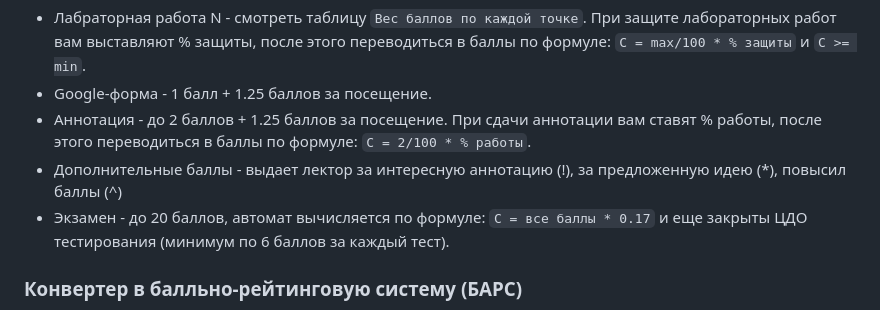
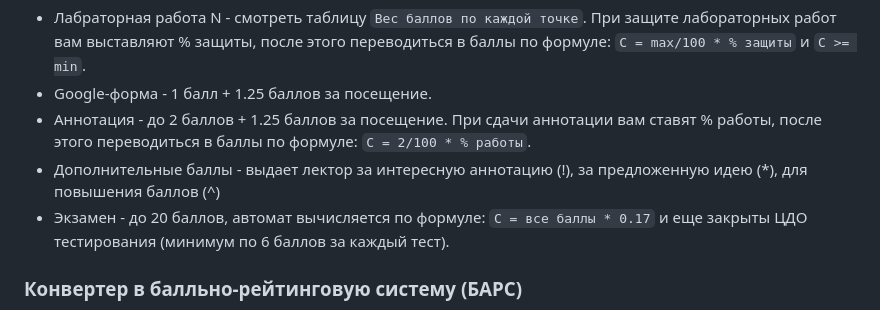
Before and after one commit to Steralka/ITMO, a Markdown page: 1 Семестр/Информатика/README.md, the part around the change. GitHub-like rendering.

```diff
--- a/1 Семестр/Информатика/README.md
+++ b/1 Семестр/Информатика/README.md
@@ -37,7 +37,7 @@ Google-форма | 0 | 1 |
 * Лабраторная работа N - смотреть таблицу `Вес баллов по каждой точке`. При защите лабораторных работ вам выставляют % защиты, после этого переводиться в баллы по формуле: `C = max/100 * % защиты` и `C >= min`.
 * Google-форма - 1 балл + 1.25 баллов за посещение.
 * Аннотация - до 2 баллов + 1.25 баллов за посещение. При сдачи аннотации вам ставят % работы, после этого переводиться в баллы по формуле: `C = 2/100 * % работы`.
-* Дополнительные баллы - выдает лектор за интересную аннотацию (!), за предложенную идею (*), повысил баллы (^)
+* Дополнительные баллы - выдает лектор за интересную аннотацию (!), за предложенную идею (*), для повышения баллов (^)
 * Экзамен - до 20 баллов, автомат вычисляется по формуле: `C = все баллы * 0.17` и еще закрыты ЦДО тестирования (минимум по 6 баллов за каждый тест).
 
 ### Конвертер в балльно-рейтинговую систему (БАРС)
```
